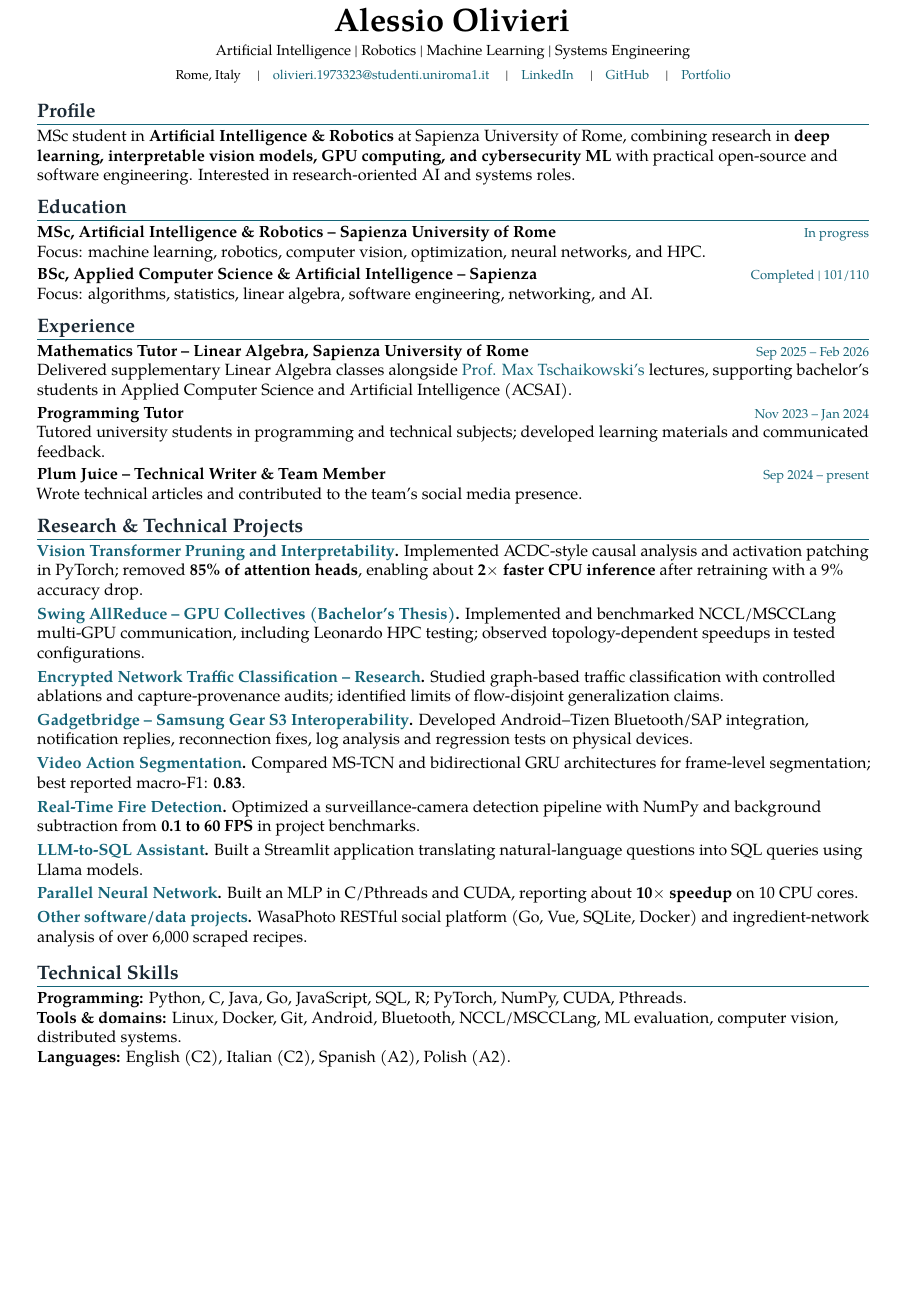
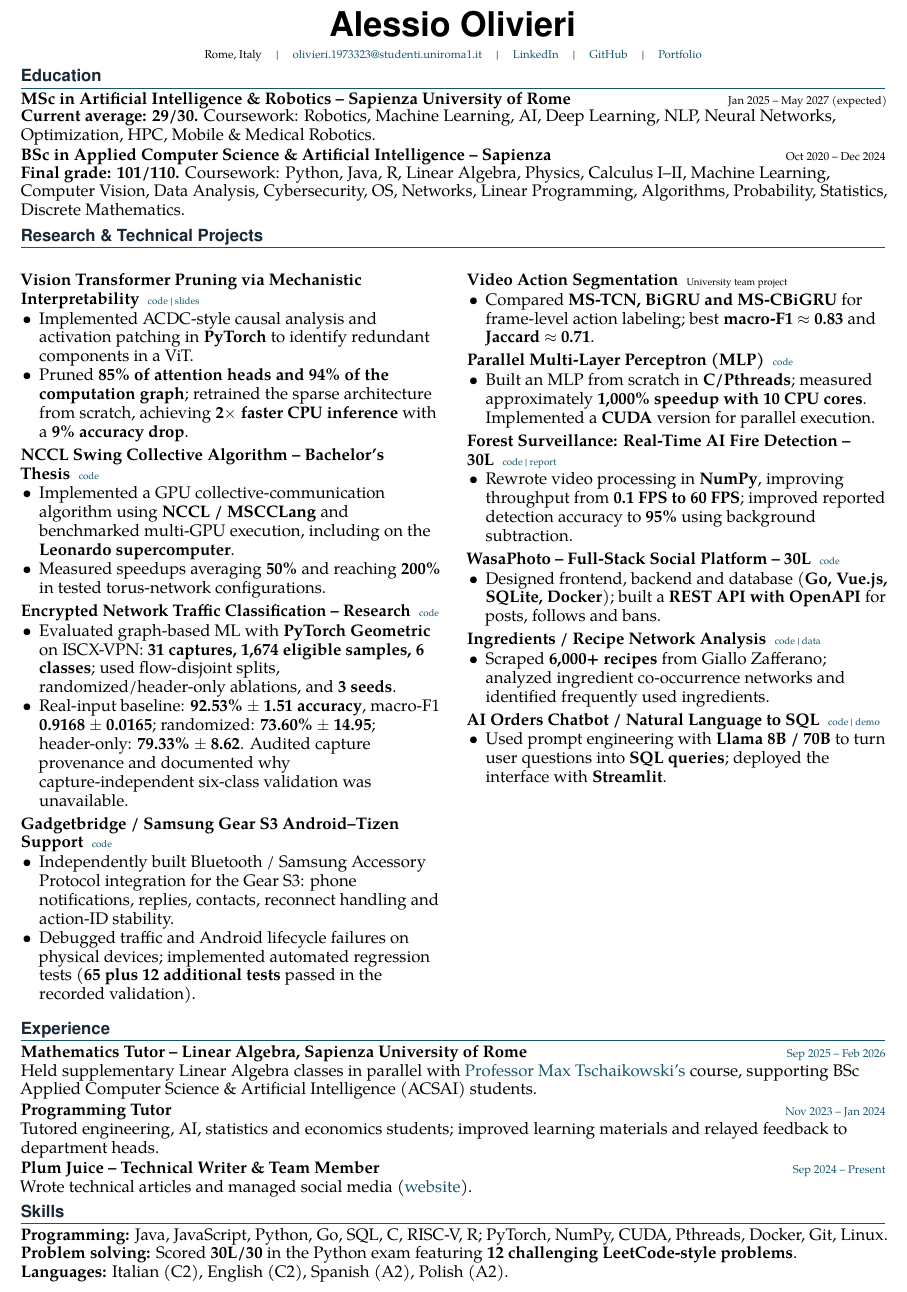
Before and after one commit to Alessio-Olivieri/Alessio-Olivieri.github.io, a LaTeX CV (cv.tex): part of the page, cut so that both start at the same text, the shorter picture padded with empty space. Compiled offline with pdfLaTeX.

Commit message:
Restore full quantified CV details in compact one-page LaTeX layout

```diff
--- a/cv.tex
+++ b/cv.tex
@@ -1,4 +1,4 @@
-\documentclass[10pt,a4paper]{article}
+\documentclass[9pt,a4paper]{extarticle}
 \usepackage[T1]{fontenc}
 \usepackage[utf8]{inputenc}
 \usepackage{tgpagella}
@@ -24,41 +26,85 @@
 \pagestyle{empty}
 \begin{document}
+\fontsize{10.3}{11.6}\selectfont
 \begin{center}
-{\fontsize{20}{22}\selectfont\bfseries Alessio Olivieri}\\[3pt]
-{\small Artificial Intelligence \textbar\ Robotics \textbar\ Machine Learning \textbar\ Systems Engineering}\\[3pt]
-{\footnotesize Rome, Italy \quad\textbar\quad
-\href{mailto:olivieri.1973323@studenti.uniroma1.it}{olivieri.1973323@studenti.uniroma1.it} \quad\textbar\quad
-\href{https://www.linkedin.com/in/alessio-olivieri/}{LinkedIn} \quad\textbar\quad
-\href{https://github.com/Alessio-Olivieri}{GitHub} \quad\textbar\quad
-\href{https://alessio-olivieri.github.io/}{Portfolio}}
+{\fontfamily{phv}\selectfont\fontsize{21}{22}\bfseries Alessio Olivieri}\par\vspace{2pt}
+{\footnotesize Rome, Italy \quad | \quad \href{mailto:olivieri.1973323@studenti.uniroma1.it}{olivieri.1973323@studenti.uniroma1.it} \quad | \quad \sublink{https://www.linkedin.com/in/alessio-olivieri/}{LinkedIn} \quad | \quad \sublink{https://github.com/Alessio-Olivieri}{GitHub} \quad | \quad \sublink{https://alessio-olivieri.github.io/}{Portfolio}}
 \end{center}
-\vspace{-7pt}
-\section{Profile}
-MSc student in \textbf{Artificial Intelligence \& Robotics} at Sapienza University of Rome, combining research in \textbf{deep learning, interpretable vision models, GPU computing, and cybersecurity ML} with practical open-source and software engineering. Interested in research-oriented AI and systems roles.
+\vspace{-9pt}
 \section{Education}
-\entry{MSc, Artificial Intelligence \& Robotics -- Sapienza University of Rome}{In progress}
-Focus: machine learning, robotics, computer vision, optimization, neural networks, and HPC.\\[2pt]
-\entry{BSc, Applied Computer Science \& Artificial Intelligence -- Sapienza}{Completed \textbar\ 101/110}
-Focus: algorithms, statistics, linear algebra, software engineering, networking, and AI.
+\textbf{MSc in Artificial Intelligence \& Robotics -- Sapienza University of Rome} \hfill {\footnotesize Jan 2025 -- May 2027 (expected)}\\[-1pt]
+\textbf{Current average: 29/30.} Coursework: Robotics, Machine Learning, AI, Deep Learning, NLP, Neural Networks, Optimization, HPC, Mobile \& Medical Robotics.\\[1pt]
+\textbf{BSc in Applied Computer Science \& Artificial Intelligence -- Sapienza} \hfill {\footnotesize Oct 2020 -- Dec 2024}\\[-1pt]
+\textbf{Final grade: 101/110.} Coursework: Python, Java, R, Linear Algebra, Physics, Calculus I--II, Machine Learning, Computer Vision, Data Analysis, Cybersecurity, OS, Networks, Linear Programming, Algorithms, Probability, Statistics, Discrete Mathematics.
+
+\section{Research \& Technical Projects}
+\setlength{\columnsep}{0.24in}
+\begin{multicols}{2}
+\project{Vision Transformer Pruning via Mechanistic Interpretability}{\sublink{https://github.com/Alessio-Olivieri/automatic-circuit-discovery-for-vision-transformer}{code} | \sublink{https://github.com/Alessio-Olivieri/automatic-circuit-discovery-for-vision-transformer/blob/main/presentation.pdf}{slides}}
+\begin{itemize}
+\item Implemented ACDC-style causal analysis and activation patching in \textbf{PyTorch} to identify redundant components in a ViT.
+\item Pruned \textbf{85\% of attention heads and 94\% of the computation graph}; retrained the sparse architecture from scratch, achieving \textbf{2$\times$ faster CPU inference} with a \textbf{9\% accuracy drop}.
+\end{itemize}
+
+\project{NCCL Swing Collective Algorithm -- Bachelor's Thesis}{\sublink{https://github.com/Alessio-Olivieri/msccl-tools}{code}}
+\begin{itemize}
+\item Implemented a GPU collective-communication algorithm using \textbf{NCCL / MSCCLang} and benchmarked multi-GPU execution, including on the \textbf{Leonardo supercomputer}.
+\item Measured speedups averaging \textbf{50\%} and reaching \textbf{200\%} in tested torus-network configurations.
+\end{itemize}
+
+\project{Encrypted Network Traffic Classification -- Research}{\sublink{https://github.com/Alessio-Olivieri/TFE-GNN/tree/public-release}{code}}
+\begin{itemize}
+\item Evaluated graph-based ML with \textbf{PyTorch Geometric} on ISCX-VPN: \textbf{31 captures, 1,674 eligible samples, 6 classes}; used flow-disjoint splits, randomized/header-only ablations, and \textbf{3 seeds}.
+\item Real-input baseline: \textbf{92.53\% $\pm$ 1.51 accuracy}, macro-F1 \textbf{0.9168 $\pm$ 0.0165}; randomized: \textbf{73.60\% $\pm$ 14.95}; header-only: \textbf{79.33\% $\pm$ 8.62}. Audited capture provenance and documented why capture-independent six-class validation was unavailable.
+\end{itemize}
+
+\project{Gadgetbridge / Samsung Gear S3 Android--Tizen Support}{\sublink{https://github.com/Alessio-Olivieri/gadgetbridge-gear-s3}{code}}
+\begin{itemize}
+\item Independently built Bluetooth / Samsung Accessory Protocol integration for the Gear S3: phone notifications, replies, contacts, reconnect handling and action-ID stability.
+\item Debugged traffic and Android lifecycle failures on physical devices; implemented automated regression tests (\textbf{65 plus 12 additional tests} passed in the recorded validation).
+\end{itemize}
+\columnbreak
+
+\project{Video Action Segmentation}{University team project}
+\begin{itemize}
+\item Compared \textbf{MS-TCN, BiGRU and MS-CBiGRU} for frame-level action labeling; best \textbf{macro-F1 $\approx$ 0.83} and \textbf{Jaccard $\approx$ 0.71}.
+\end{itemize}
+
+\project{Parallel Multi-Layer Perceptron (MLP)}{\sublink{https://github.com/tintando/multiprocessing-NN}{code}}
+\begin{itemize}
+\item Built an MLP from scratch in \textbf{C/Pthreads}; measured approximately \textbf{1,000\% speedup with 10 CPU cores}. Implemented a \textbf{CUDA} version for parallel execution.
+\end{itemize}
+
+\project{Forest Surveillance: Real-Time AI Fire Detection -- 30L}{\sublink{https://github.com/ami-sc/fire-detection}{code} | \sublink{https://github.com/ami-sc/fire-detection/blob/main/reports/Technical_Report.pdf}{report}}
+\begin{itemize}
+\item Rewrote video processing in \textbf{NumPy}, improving throughput from \textbf{0.1 FPS to 60 FPS}; improved reported detection accuracy to \textbf{95\%} using background subtraction.
+\end{itemize}
+
+\project{WasaPhoto -- Full-Stack Social Platform -- 30L}{\sublink{https://github.com/Alessio-Olivieri/WasaPhoto}{code}}
+\begin{itemize}
+\item Designed frontend, backend and database (\textbf{Go, Vue.js, SQLite, Docker}); built a \textbf{REST API with OpenAPI} for posts, follows and bans.
+\end{itemize}
+
+\project{Ingredients / Recipe Network Analysis}{\sublink{https://github.com/Alessio-Olivieri/GialloZafferano-Scraping}{code} | \sublink{https://github.com/Alessio-Olivieri/GialloZafferano-Scraping/blob/main/giallozafferanodataframe.RData}{data}}
+\begin{itemize}
+\item Scraped \textbf{6,000+ recipes} from Giallo Zafferano; analyzed ingredient co-occurrence networks and identified frequently used ingredients.
+\end{itemize}
+
+\project{AI Orders Chatbot / Natural Language to SQL}{\sublink{https://github.com/Alessio-Olivieri/chatbot}{code} | \sublink{https://chateau.streamlit.app/}{demo}}
+\begin{itemize}
+\item Used prompt engineering with \textbf{Llama 8B / 70B} to turn user questions into \textbf{SQL queries}; deployed the interface with \textbf{Streamlit}.
+\end{itemize}
+\end{multicols}
+\vspace{-6pt}
 \section{Experience}
-\entry{Mathematics Tutor -- Linear Algebra, Sapienza University of Rome}{Sep 2025 -- Feb 2026}
-Delivered supplementary Linear Algebra classes alongside \href{https://corsidilaurea.uniroma1.it/it/lecturer/0ab860a416b8b37f38529f8f7cd0e5cf67a5214ad60e04af6ba7c3b6}{Prof. Max Tschaikowski's} lectures, supporting bachelor's students in Applied Computer Science and Artificial Intelligence (ACSAI).\\[2pt]
-\entry{Programming Tutor}{Nov 2023 -- Jan 2024}
-Tutored university students in programming and technical subjects; developed learning materials and communicated feedback.\\[2pt]
-\entry{Plum Juice -- Technical Writer \& Team Member}{Sep 2024 -- present}
-Wrote technical articles and contributed to the team's social media presence.
-\section{Research \& Technical Projects}
-\proj{Vision Transformer Pruning and Interpretability}{https://github.com/Alessio-Olivieri/automatic-circuit-discovery-for-vision-transformer}{Implemented ACDC-style causal analysis and activation patching in PyTorch; removed \textbf{85\% of attention heads}, enabling about \textbf{2$\times$ faster CPU inference} after retraining with a 9\% accuracy drop.}
-\proj{Swing AllReduce -- GPU Collectives (Bachelor's Thesis)}{https://github.com/Alessio-Olivieri/msccl-tools}{Implemented and benchmarked NCCL/MSCCLang multi-GPU communication, including Leonardo HPC testing; observed topology-dependent speedups in tested configurations.}
-\proj{Encrypted Network Traffic Classification -- Research}{https://github.com/Alessio-Olivieri/TFE-GNN/tree/public-release}{Studied graph-based traffic classification with controlled ablations and capture-provenance audits; identified limits of flow-disjoint generalization claims.}
-\proj{Gadgetbridge -- Samsung Gear S3 Interoperability}{https://github.com/Alessio-Olivieri/gadgetbridge-gear-s3}{Developed Android--Tizen Bluetooth/SAP integration, notification replies, reconnection fixes, log analysis and regression tests on physical devices.}
-\proj{Video Action Segmentation}{https://alessio-olivieri.github.io/}{Compared MS-TCN and bidirectional GRU architectures for frame-level segmentation; best reported macro-F1: \textbf{0.83}.}
-\proj{Real-Time Fire Detection}{https://github.com/ami-sc/fire-detection}{Optimized a surveillance-camera detection pipeline with NumPy and background subtraction from \textbf{0.1 to 60 FPS} in project benchmarks.}
-\proj{LLM-to-SQL Assistant}{https://github.com/Alessio-Olivieri/chatbot}{Built a Streamlit application translating natural-language questions into SQL queries using Llama models.}
-\proj{Parallel Neural Network}{https://github.com/tintando/multiprocessing-NN}{Built an MLP in C/Pthreads and CUDA, reporting about \textbf{10$\times$ speedup} on 10 CPU cores.}
-\proj{Other software/data projects}{https://github.com/Alessio-Olivieri}{WasaPhoto RESTful social platform (Go, Vue, SQLite, Docker) and ingredient-network analysis of over 6,000 scraped recipes.}
-\section{Technical Skills}
-\textbf{Programming:} Python, C, Java, Go, JavaScript, SQL, R; PyTorch, NumPy, CUDA, Pthreads.\\
-\textbf{Tools \& domains:} Linux, Docker, Git, Android, Bluetooth, NCCL/MSCCLang, ML evaluation, computer vision, distributed systems.\\
-\textbf{Languages:} English (C2), Italian (C2), Spanish (A2), Polish (A2).
+\experience{Mathematics Tutor -- Linear Algebra, Sapienza University of Rome}{Sep 2025 -- Feb 2026}
+Held supplementary Linear Algebra classes in parallel with \sublink{https://corsidilaurea.uniroma1.it/it/lecturer/0ab860a416b8b37f38529f8f7cd0e5cf67a5214ad60e04af6ba7c3b6}{Professor Max Tschaikowski's} course, supporting BSc Applied Computer Science \& Artificial Intelligence (ACSAI) students.\\[1pt]
+\experience{Programming Tutor}{Nov 2023 -- Jan 2024}
+Tutored engineering, AI, statistics and economics students; improved learning materials and relayed feedback to department heads.\\[1pt]
+\experience{Plum Juice -- Technical Writer \& Team Member}{Sep 2024 -- Present}
+Wrote technical articles and managed social media (\sublink{https://plum-juice-project.github.io/plum-io/}{website}).
+\section{Skills}
+\textbf{Programming:} Java, JavaScript, Python, Go, SQL, C, RISC-V, R; PyTorch, NumPy, CUDA, Pthreads, Docker, Git, Linux.\\
+\textbf{Problem solving:} Scored \textbf{30L/30} in the Python exam featuring \textbf{12 challenging LeetCode-style problems}.\\
+\textbf{Languages:} Italian (C2), English (C2), Spanish (A2), Polish (A2).
 \end{document}
```
Also changed, not shown: cv.tex (20 more changed lines).
